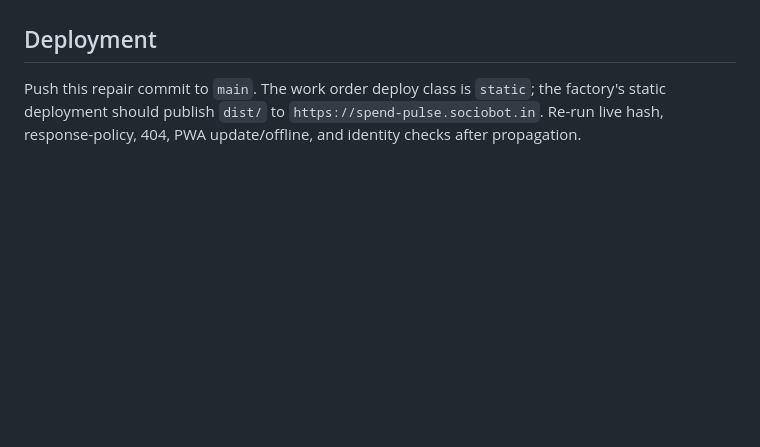
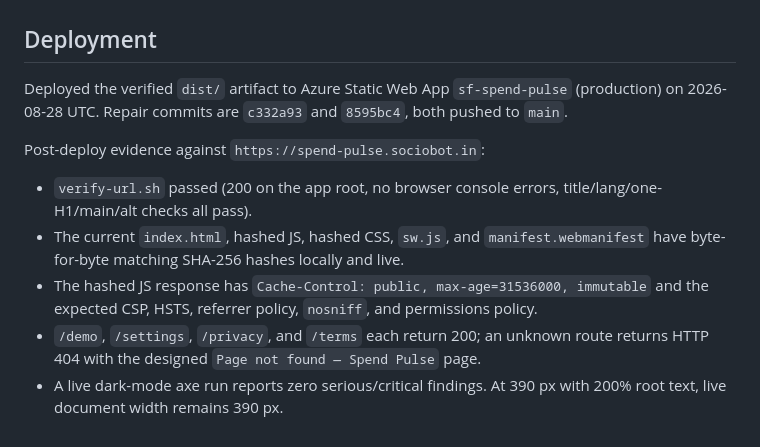
Before and after one commit to B-Divyesh/sf-spend-pulse, a Markdown page: .factory/handoff.md, the part around the change. Rendered like a GitHub page; blank space fills up the shorter version.

Commit message:
docs: record repair deployment evidence

```diff
--- a/.factory/handoff.md
+++ b/.factory/handoff.md
@@ -85,7 +85,21 @@ Web Apps artifact; `public/staticwebapp.config.json` is copied into it.
 
 ## Deployment
 
-Push this repair commit to `main`. The work order deploy class is `static`; the
-factory's static deployment should publish `dist/` to
-`https://spend-pulse.sociobot.in`. Re-run live hash, response-policy, 404,
-PWA update/offline, and identity checks after propagation.
+Deployed the verified `dist/` artifact to Azure Static Web App
+`sf-spend-pulse` (production) on 2026-08-28 UTC. Repair commits are
+`c332a93` and `8595bc4`, both pushed to `main`.
+
+Post-deploy evidence against `https://spend-pulse.sociobot.in`:
+
+- `verify-url.sh` passed (200 on the app root, no browser console errors,
+  title/lang/one-H1/main/alt checks all pass).
+- The current `index.html`, hashed JS, hashed CSS, `sw.js`, and
+  `manifest.webmanifest` have byte-for-byte matching SHA-256 hashes locally
+  and live.
+- The hashed JS response has `Cache-Control: public, max-age=31536000,
+  immutable` and the expected CSP, HSTS, referrer policy, `nosniff`, and
+  permissions policy.
+- `/demo`, `/settings`, `/privacy`, and `/terms` each return 200; an unknown
+  route returns HTTP 404 with the designed `Page not found — Spend Pulse` page.
+- A live dark-mode axe run reports zero serious/critical findings. At 390 px
+  with 200% root text, live document width remains 390 px.
```
